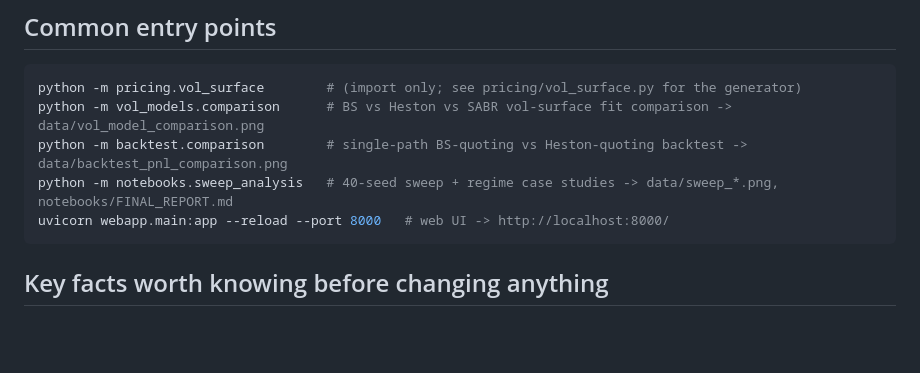
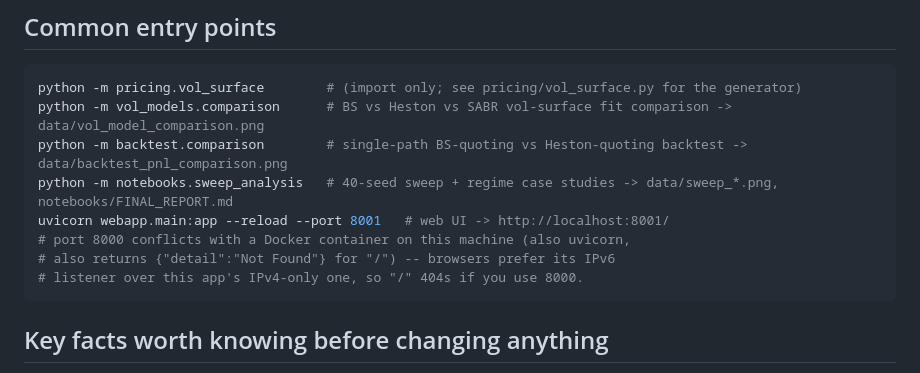
Before and after one commit to akshat12kapoor-rgb/stochastic-vol-market-maker, a Markdown page: CLAUDE.md, the part around the change. Drawn GitHub-style; blank space fills up the shorter version.

Commit message:
CLAUDE.md: note port 8000 conflict with Docker, use 8001

````diff
--- a/CLAUDE.md
+++ b/CLAUDE.md
@@ -33,7 +33,10 @@ python -m pricing.vol_surface        # (import only; see pricing/vol_surface.py
 python -m vol_models.comparison      # BS vs Heston vs SABR vol-surface fit comparison -> data/vol_model_comparison.png
 python -m backtest.comparison        # single-path BS-quoting vs Heston-quoting backtest -> data/backtest_pnl_comparison.png
 python -m notebooks.sweep_analysis   # 40-seed sweep + regime case studies -> data/sweep_*.png, notebooks/FINAL_REPORT.md
-uvicorn webapp.main:app --reload --port 8000   # web UI -> http://localhost:8000/
+uvicorn webapp.main:app --reload --port 8001   # web UI -> http://localhost:8001/
+# port 8000 conflicts with a Docker container on this machine (also uvicorn,
+# also returns {"detail":"Not Found"} for "/") -- browsers prefer its IPv6
+# listener over this app's IPv4-only one, so "/" 404s if you use 8000.
 ```
 
 ## Key facts worth knowing before changing anything
````
